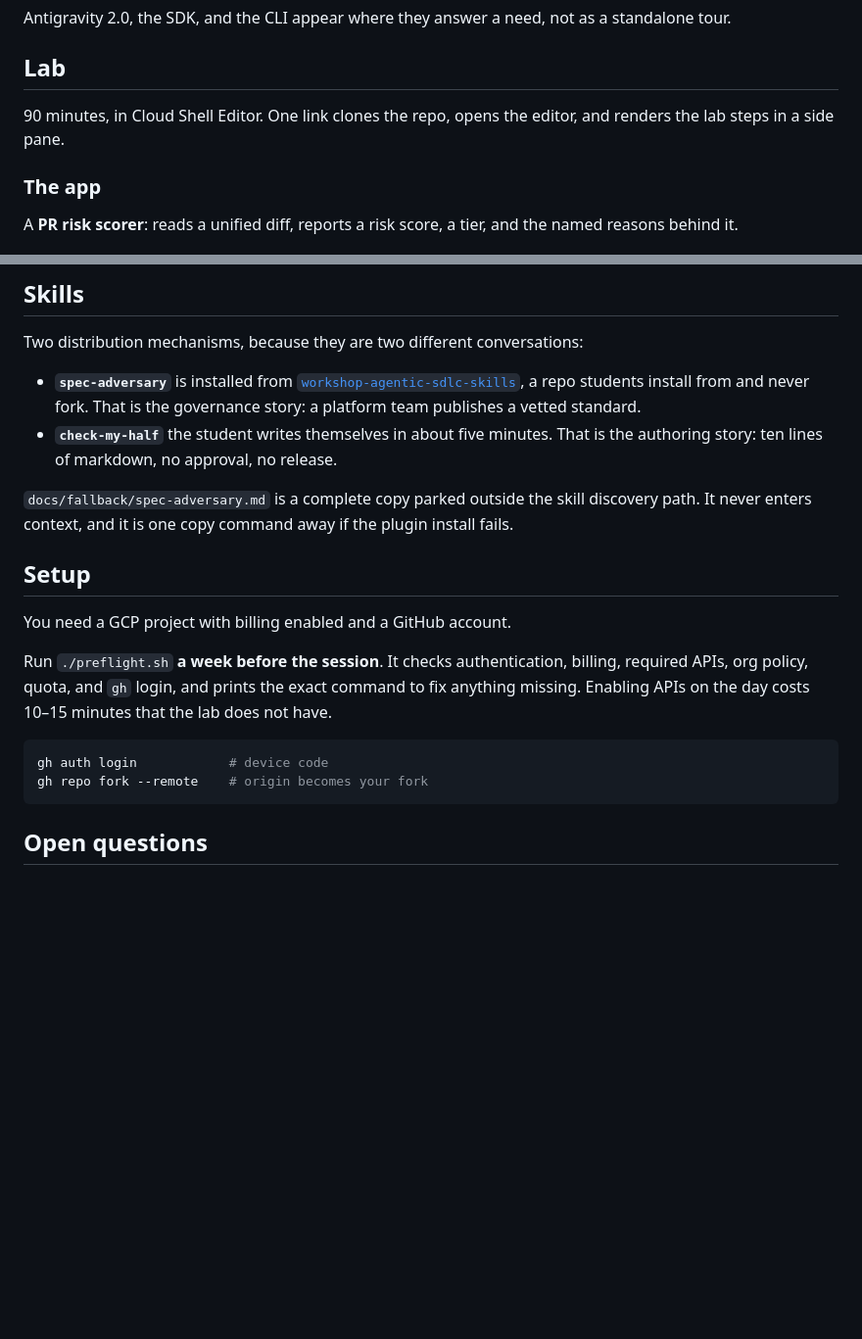
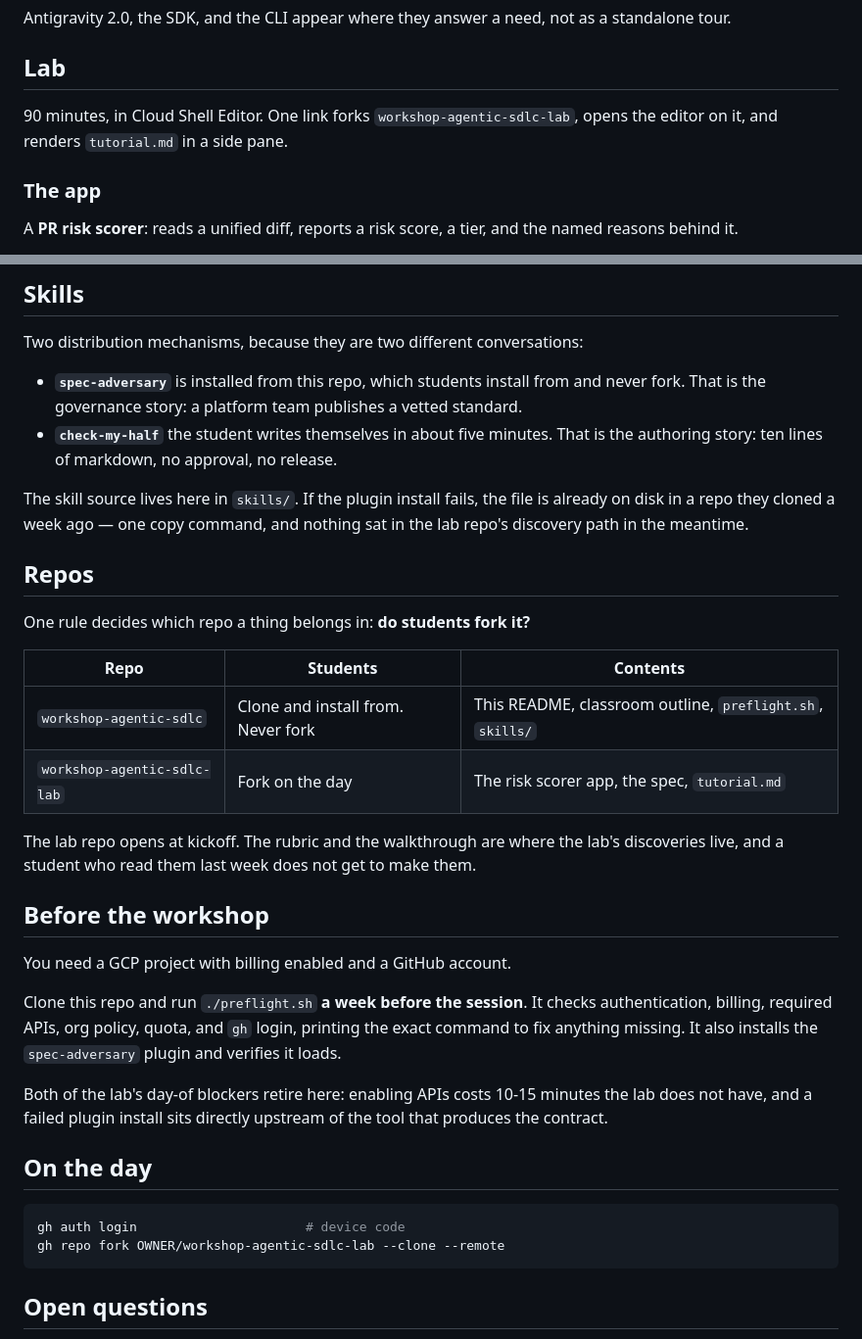
Before and after one commit to alanblythe/workshop-agentic-sdlc, a Markdown page: README.md, 2 parts joined by grey strips. Shown at 98% size. Drawn GitHub-style; blank space fills up the shorter version.

Commit message:
Split lab content into a separate repo; make this the front door

````diff
--- a/README.md
+++ b/README.md
@@ -32,8 +32,8 @@ standalone tour.
 
 ## Lab
 
-90 minutes, in Cloud Shell Editor. One link clones the repo, opens the editor,
-and renders the lab steps in a side pane.
+90 minutes, in Cloud Shell Editor. One link forks `workshop-agentic-sdlc-lab`,
+opens the editor on it, and renders `tutorial.md` in a side pane.
 
 ### The app
 
@@ -148,29 +148,47 @@ is one repository by construction.
 
 Two distribution mechanisms, because they are two different conversations:
 
-- **`spec-adversary`** is installed from
-  [`workshop-agentic-sdlc-skills`](https://github.com/OWNER/workshop-agentic-sdlc-skills),
-  a repo students install from and never fork. That is the governance story: a
-  platform team publishes a vetted standard.
+- **`spec-adversary`** is installed from this repo, which students install from
+  and never fork. That is the governance story: a platform team publishes a
+  vetted standard.
 - **`check-my-half`** the student writes themselves in about five minutes. That
   is the authoring story: ten lines of markdown, no approval, no release.
 
-`docs/fallback/spec-adversary.md` is a complete copy parked outside the skill
-discovery path. It never enters context, and it is one copy command away if the
-plugin install fails.
+The skill source lives here in `skills/`. If the plugin install fails, the file
+is already on disk in a repo they cloned a week ago — one copy command, and
+nothing sat in the lab repo's discovery path in the meantime.
 
-## Setup
+## Repos
+
+One rule decides which repo a thing belongs in: **do students fork it?**
+
+| Repo | Students | Contents |
+| --- | --- | --- |
+| `workshop-agentic-sdlc` | Clone and install from. Never fork | This README, classroom outline, `preflight.sh`, `skills/` |
+| `workshop-agentic-sdlc-lab` | Fork on the day | The risk scorer app, the spec, `tutorial.md` |
+
+The lab repo opens at kickoff. The rubric and the walkthrough are where the
+lab's discoveries live, and a student who read them last week does not get to
+make them.
+
+## Before the workshop
 
 You need a GCP project with billing enabled and a GitHub account.
 
-Run `./preflight.sh` **a week before the session**. It checks authentication,
-billing, required APIs, org policy, quota, and `gh` login, and prints the exact
-command to fix anything missing. Enabling APIs on the day costs 10–15 minutes
-that the lab does not have.
+Clone this repo and run `./preflight.sh` **a week before the session**. It
+checks authentication, billing, required APIs, org policy, quota, and `gh`
+login, printing the exact command to fix anything missing. It also installs the
+`spec-adversary` plugin and verifies it loads.
+
+Both of the lab's day-of blockers retire here: enabling APIs costs 10-15
+minutes the lab does not have, and a failed plugin install sits directly
+upstream of the tool that produces the contract.
+
+## On the day
 
 ```bash
-gh auth login            # device code
-gh repo fork --remote    # origin becomes your fork
+gh auth login                      # device code
+gh repo fork OWNER/workshop-agentic-sdlc-lab --clone --remote
 ```
 
 ## Open questions
````
